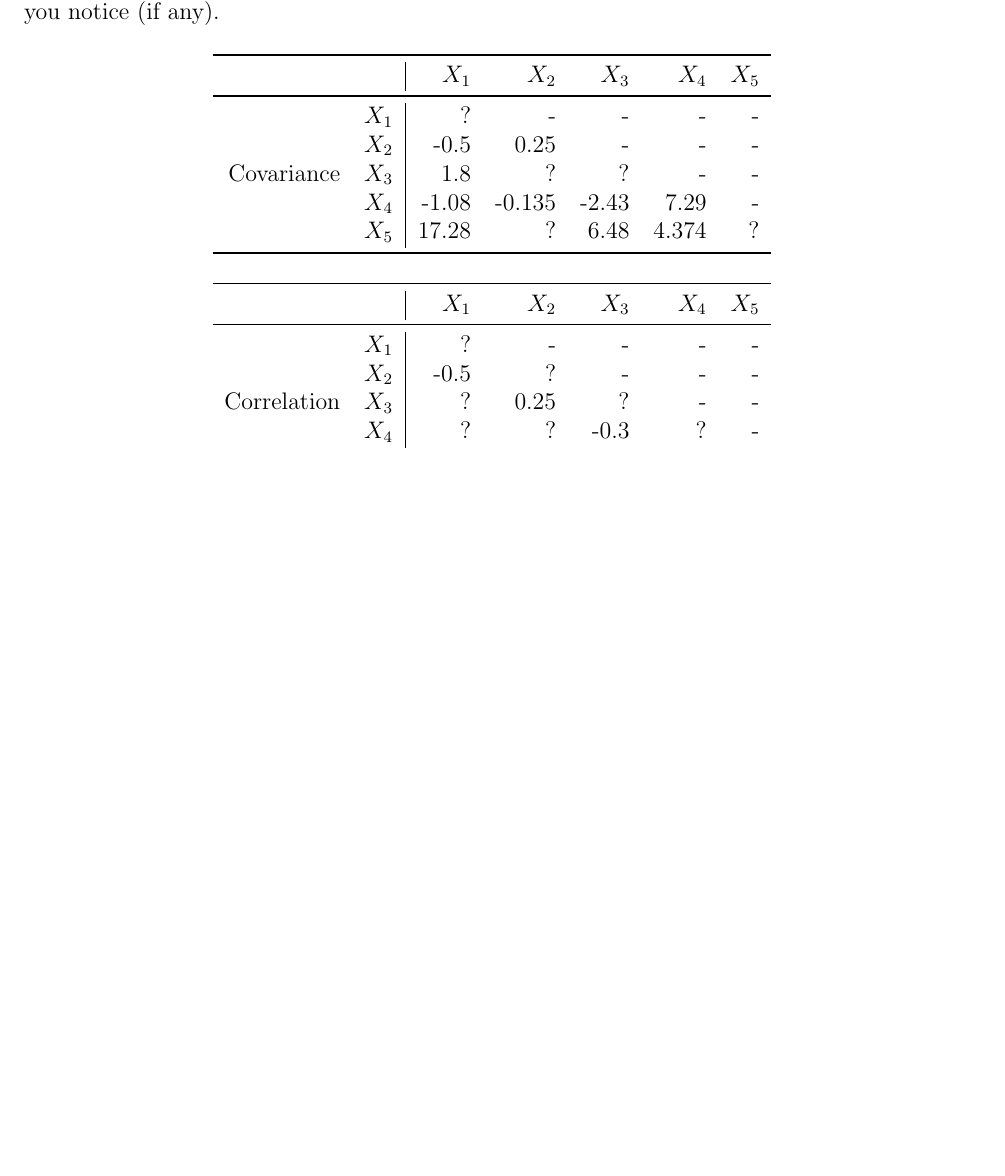
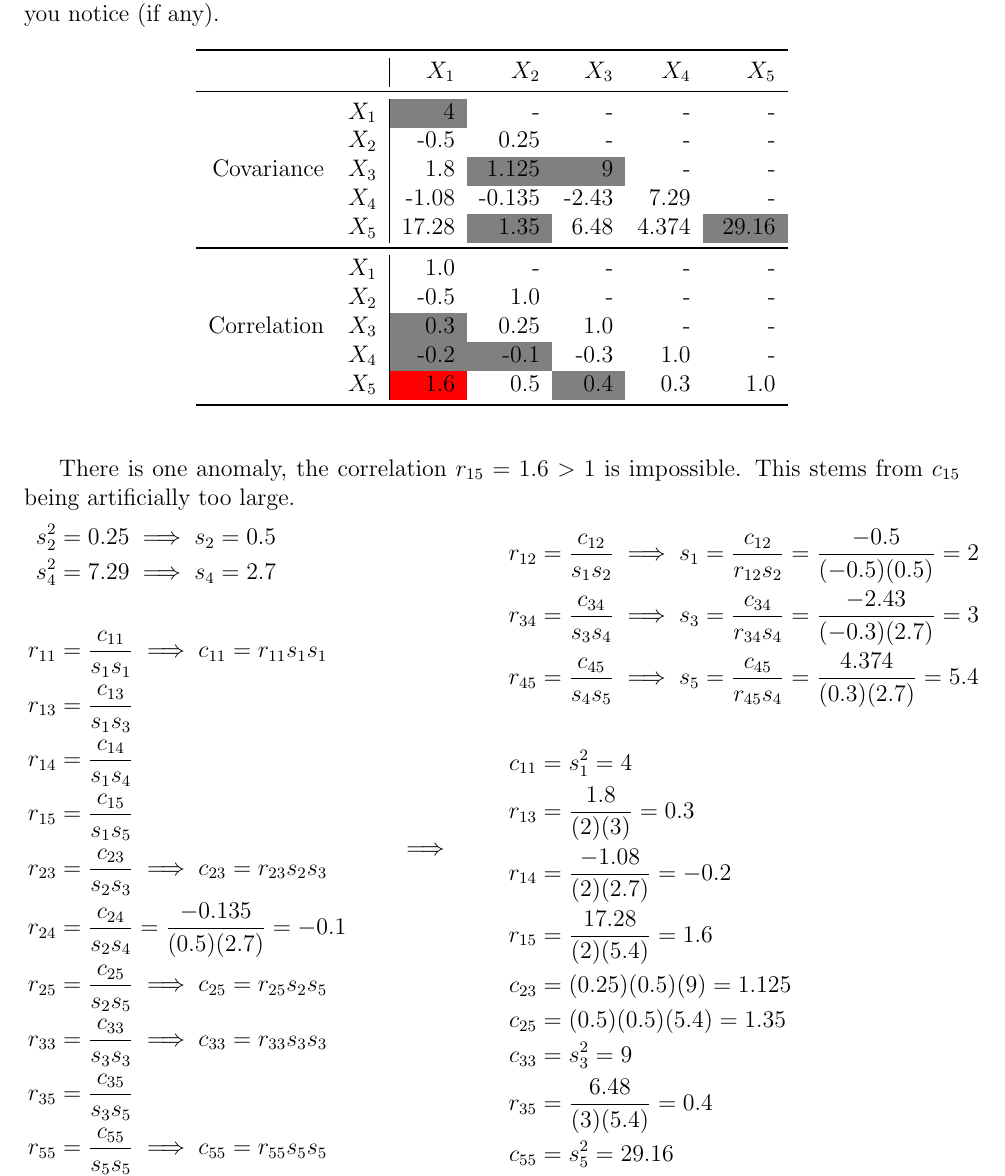
Before and after one commit to karasinski/PSC-204A, a LaTeX problem sheet (Final/final.tex): part of page 5 of 11, cut so that both start at the same text, the shorter picture padded with empty space. The pictures show the PDF file Final/final.pdf that the author committed with the source.

Commit message:
add problem 2

```diff
--- a/Final/final.tex
+++ b/Final/final.tex
@@ -192,12 +192,7 @@ Subject: 4, Slope: -0.54 Intercept: +48.83
 \toprule
   & & $X_1$ & $X_2$ & $X_3$ & $X_4$ & $X_5$ \\
 \midrule
-            & $X_1$ & ?      & -       & -     & -     & -   \\
+            & $X_1$ & \cellcolor{gray} 4     & -       & -     & -     & -   \\
             & $X_2$ & -0.5   & 0.25    & -     & -     & -   \\
-Covariance  & $X_3$ & 1.8    & ?       & ?     & -     & -   \\
+Covariance  & $X_3$ & 1.8    & \cellcolor{gray}1.125       & \cellcolor{gray} 9    & -     & -   \\
             & $X_4$ & -1.08  & -0.135  & -2.43 & 7.29  & -   \\
-            & $X_5$ & 17.28  & ?       &  6.48 & 4.374 & ?   \\
-\bottomrule
-\\
-\toprule
-  & & $X_1$ & $X_2$ & $X_3$ & $X_4$ & $X_5$ \\
@@ -204 +204,6 @@ Covariance  & $X_3$ & 1.8    & ?       & ?     & -     & -   \\
 \midrule
+            & $X_1$ & 1.0      & -       & -     & -     & -   \\
+            & $X_2$ & -0.5   & 1.0       & -     & -     & -   \\
+Correlation & $X_3$ & \cellcolor{gray} 0.3     & 0.25    & 1.0     & -     & -   \\
+            & $X_4$ & \cellcolor{gray} -0.2      & \cellcolor{gray}-0.1       & -0.3  & 1.0     & -   \\
+            & $X_5$ & \cellcolor{red} 1.6     & 0.5     & \cellcolor{gray}0.4     & 0.3   & 1.0   \\
@@ -210,8 +210,41 @@ Correlation & $X_3$ & ?      & 0.25    & ?     & -     & -   \\
 \bottomrule
 \end{tabular}
 \end{center}
-% \caption{Results of Simple Effects Analysis}
 \end{table}
+There is one anomaly, the correlation $r_{15} = 1.6 > 1$ is impossible. This stems from $c_{15}$ being artificially too large.
+\begin{equation*}
+\begin{aligned}[c]
+s_{2}^2 &=0.25 \implies s_2 = 0.5 \\
+s_{4}^2 &=7.29 \implies s_4 = 2.7 \\
+\\
+r_{11} &= \frac{c_{11}}{s_1 s_1} \implies c_{11} = r_{11} s_{1} s_{1}\\
+r_{13} &= \frac{c_{13}}{s_1 s_3} \\
+r_{14} &= \frac{c_{14}}{s_1 s_4} \\
+r_{15} &= \frac{c_{15}}{s_1 s_5} \\
+r_{23} &= \frac{c_{23}}{s_2 s_3} \implies c_{23} = r_{23} s_{2} s_{3}\\
+r_{24} &= \frac{c_{24}}{s_2 s_4} = \frac{-0.135}{(0.5)(2.7)} = -0.1\\
+r_{25} &= \frac{c_{25}}{s_2 s_5} \implies c_{25} = r_{25} s_{2} s_{5}\\
+r_{33} &= \frac{c_{33}}{s_3 s_3} \implies c_{33} = r_{33} s_{3} s_{3}\\
+r_{35} &= \frac{c_{35}}{s_3 s_5} \\
+r_{55} &= \frac{c_{55}}{s_5 s_5} \implies c_{55} = r_{55} s_{5} s_{5}
+\end{aligned}
+\qquad\implies\qquad
+\begin{aligned}[c]
+r_{12} &= \frac{c_{12}}{s_1 s_2} \implies s_1 = \frac{c_{12}}{r_{12} s_2} = \frac{-0.5}{(-0.5)(0.5)} = 2\\
+r_{34} &= \frac{c_{34}}{s_3 s_4} \implies s_3 = \frac{c_{34}}{r_{34} s_4} = \frac{-2.43}{(-0.3)(2.7)} = 3\\
+r_{45} &= \frac{c_{45}}{s_4 s_5} \implies s_5 = \frac{c_{45}}{r_{45} s_4} = \frac{4.374}{(0.3)(2.7)} = 5.4\\
+\\
+c_{11} &= s_{1}^2 = 4\\
+r_{13} &= \frac{1.8}{(2) (3)} = 0.3 \\
+r_{14} &= \frac{-1.08}{(2) (2.7)} = -0.2 \\
+r_{15} &= \frac{17.28}{(2) (5.4)} = 1.6\\
+c_{23} &= (0.25) (0.5) (9) = 1.125\\
+c_{25} &= (0.5) (0.5) (5.4) = 1.35\\
+c_{33} &= s_{3}^2 = 9\\
+r_{35} &= \frac{6.48}{(3) (5.4)} =0.4\\
+c_{55} &= s_{5}^2 = 29.16
+\end{aligned}
+\end{equation*}
 
 \clearpage
 \problem{}
```
Also changed, not shown: Final/final.pdf, Final/final.tex (12 more changed lines), 2 other files.
